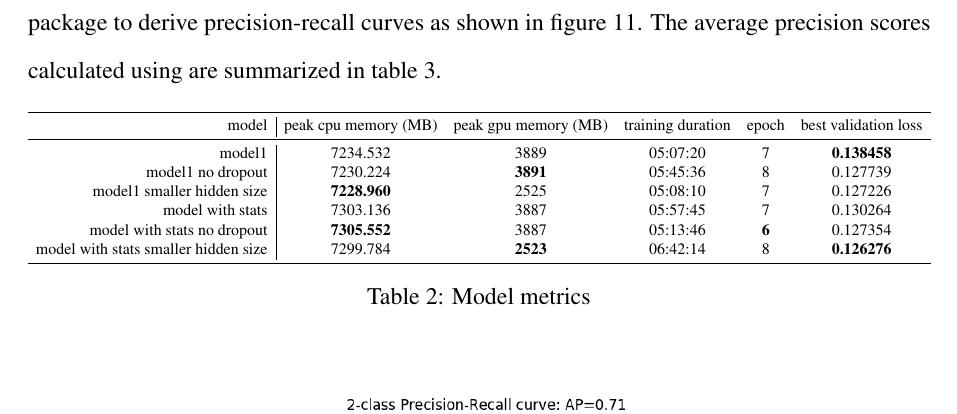
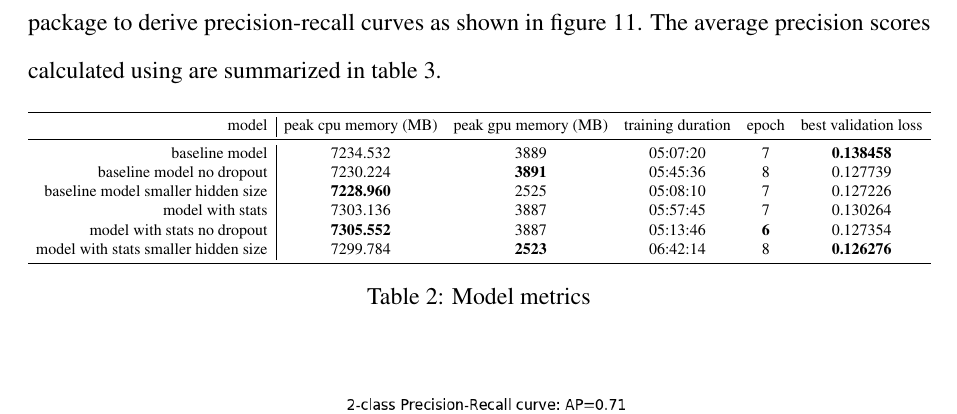
Before and after one commit to ShawnLYU/A-Hybrid-Approach-of-Insincere-Questions-Detection, a LaTeX document (report/csc2511.tex): part of page 23 of 30, cut so that both start at the same text. Compiled offline with pdfLaTeX.

Commit message:
update report

```diff
--- a/report/csc2511.tex
+++ b/report/csc2511.tex
@@ -418,9 +418,9 @@ We focused our experiments on the goal of comparing the effects of different com
 \toprule
                                  model &  peak cpu memory (MB) &  peak gpu memory (MB) & training duration &  epoch &  best validation loss \\
 \midrule
-                               model1 &            7234.532 &                  3889 &          05:07:20 &      7 &              \textbf{0.138458} \\
-                     model1 no dropout &            7230.224 &                  \textbf{3891} &          05:45:36 &      8 &              0.127739 \\
-            model1 smaller hidden size &            \textbf{7228.960} &                  2525 &          05:08:10 &      7 &              0.127226 \\
+                               baseline model &            7234.532 &                  3889 &          05:07:20 &      7 &              \textbf{0.138458} \\
+                     baseline model no dropout &            7230.224 &                  \textbf{3891} &          05:45:36 &      8 &              0.127739 \\
+            baseline model smaller hidden size &            \textbf{7228.960} &                  2525 &          05:08:10 &      7 &              0.127226 \\
                       model with stats &            7303.136 &                  3887 &          05:57:45 &      7 &              0.130264 \\
            model with stats no dropout &            \textbf{7305.552} &                  3887 &          05:13:46 &      \textbf{6} &              0.127354 \\
   model with stats smaller hidden size &            7299.784 &                  \textbf{2523} &          06:42:14 &      8 &              \textbf{0.126276} \\
```
